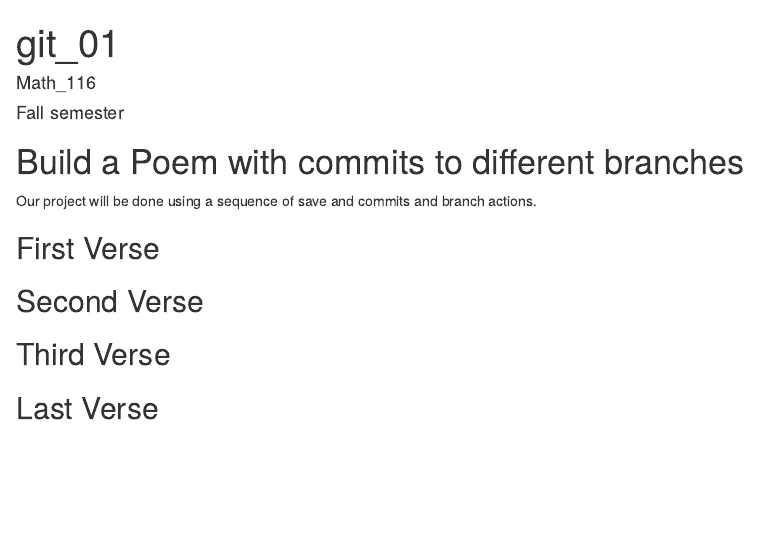
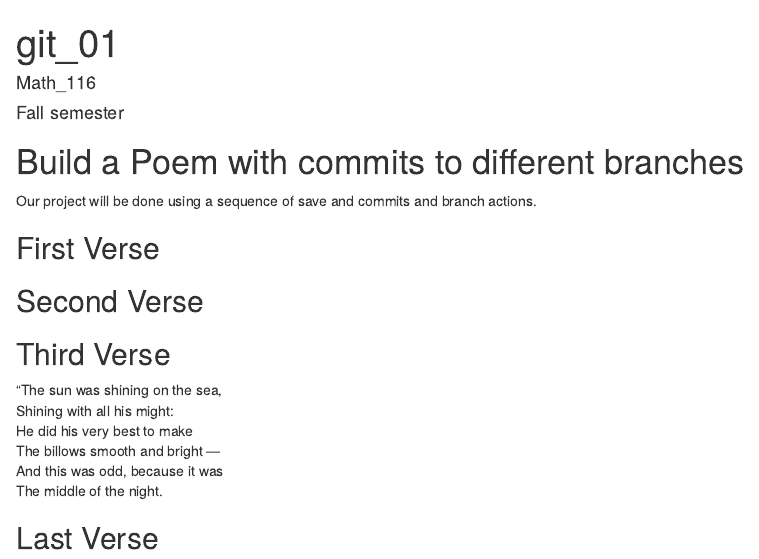
Before and after one commit to ldaniels13/Workshop, an R Markdown document (poem.rmd): the page in a window 1100 px wide, from its top. Rendered offline with R 4.5, knitr and Pandoc, with nearby package versions.

Commit message:
I add 3 verse

```diff
--- a/poem.rmd
+++ b/poem.rmd
@@ -21,6 +21,12 @@ you, if you change any of this the git program will notice it and compromise you
 
 ## Third Verse
 <!--Put the first two verses of The Walrus and the Carpenter here!-->
+"The sun was shining on the sea,
+      Shining with all his might:
+He did his very best to make
+      The billows smooth and bright —
+And this was odd, because it was
+      The middle of the night.
 
 ## Last Verse
 <!--Put a short poem of your choice 8-20 lines,here!-->
```
